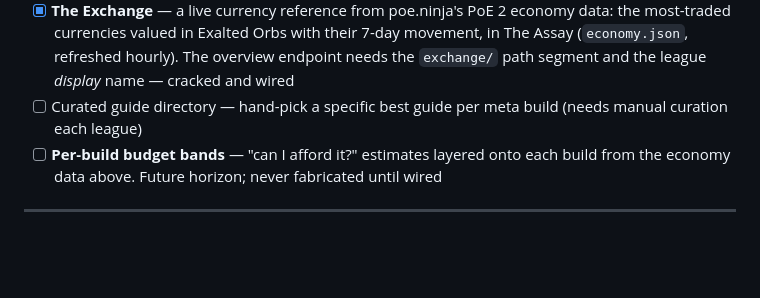
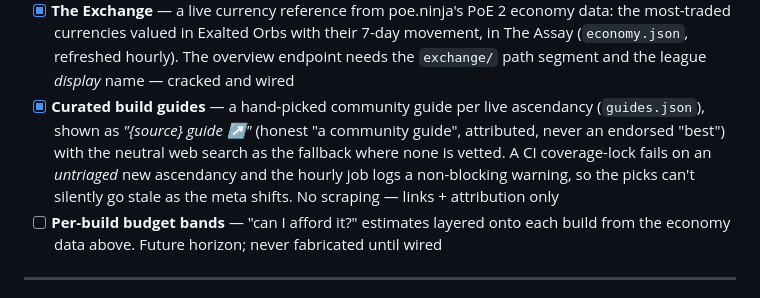
Before and after one commit to luther-rotmg/Tincture, a Markdown page: README.md, the part around the change. GitHub-like rendering; blank space fills up the shorter version.

Commit message:
docs: mark curated build guides shipped in the roadmap

```diff
--- a/README.md
+++ b/README.md
@@ -152,7 +152,7 @@ Run `python scripts/distill.py --probe` to see exactly what it returns.
 - [x] In-app source attribution — each expanded build credits its source character/account with a live poe.ninja link (plus the file's own credit), and shows when it was reconstructed
 - [x] Guide pointers — a "find a guide" link on the headline and every ledger row opens a neutral, patch-specific web search for that ascendancy's community guides (honest search, not an endorsed "best guide")
 - [x] **The Exchange** — a live currency reference from poe.ninja's PoE 2 economy data: the most-traded currencies valued in Exalted Orbs with their 7-day movement, in The Assay (`economy.json`, refreshed hourly). The overview endpoint needs the `exchange/` path segment and the league *display* name — cracked and wired
-- [ ] Curated guide directory — hand-pick a specific best guide per meta build (needs manual curation each league)
+- [x] **Curated build guides** — a hand-picked community guide per live ascendancy (`guides.json`), shown as *"{source} guide ↗"* (honest "a community guide", attributed, never an endorsed "best") with the neutral web search as the fallback where none is vetted. A CI coverage-lock fails on an *untriaged* new ascendancy and the hourly job logs a non-blocking warning, so the picks can't silently go stale as the meta shifts. No scraping — links + attribution only
 - [ ] **Per-build budget bands** — "can I afford it?" estimates layered onto each build from the economy data above. Future horizon; never fabricated until wired
 
 ---
```
